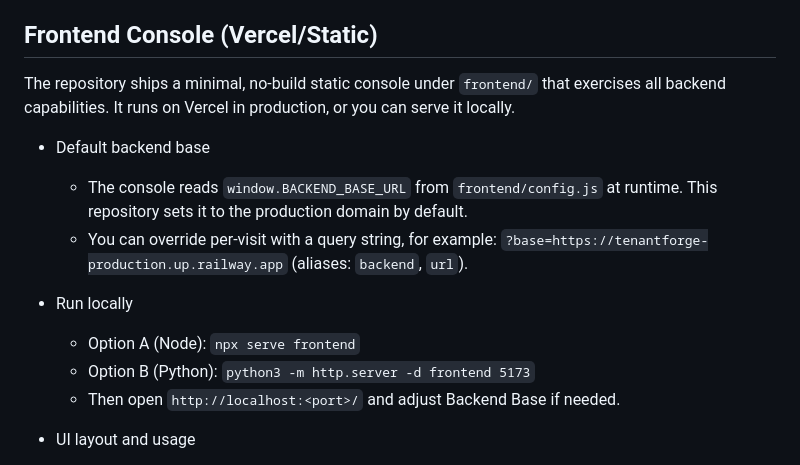
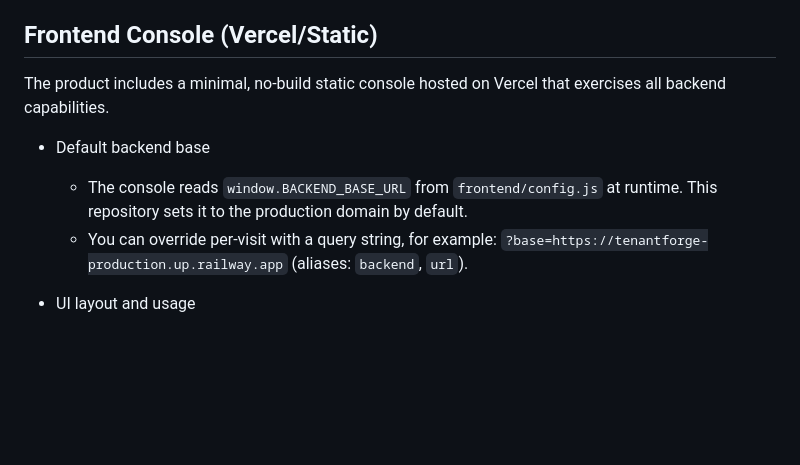
Before and after one commit to lzh840723/TenantForge, a Markdown page: README.md, the part around one of its changes. Drawn GitHub-style; blank space fills up the shorter version.

```diff
--- a/README.md
+++ b/README.md
@@ -23,9 +23,8 @@ Multi-tenant project & time tracking starter kit built with Spring Boot, Postgre
 
 ## Frontend Console (Vercel/Static)
 
-The repository ships a minimal, no-build static console under `frontend/` that
-exercises all backend capabilities. It runs on Vercel in production, or you can
-serve it locally.
+The product includes a minimal, no-build static console hosted on Vercel that
+exercises all backend capabilities.
 
 - Default backend base
   - The console reads `window.BACKEND_BASE_URL` from `frontend/config.js` at
@@ -34,10 +33,7 @@ serve it locally.
     `?base=https://tenantforge-production.up.railway.app` (aliases: `backend`,
     `url`).
 
-- Run locally
-  - Option A (Node): `npx serve frontend`
-  - Option B (Python): `python3 -m http.server -d frontend 5173`
-  - Then open `http://localhost:<port>/` and adjust Backend Base if needed.
+
 
 - UI layout and usage
   - The console uses a consistent three-zone layout in each section:
```
Also changed, not shown: other parts of README.md (+6 -108 lines).
